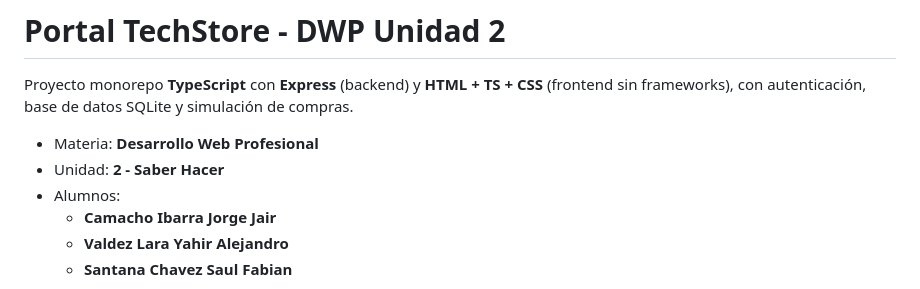
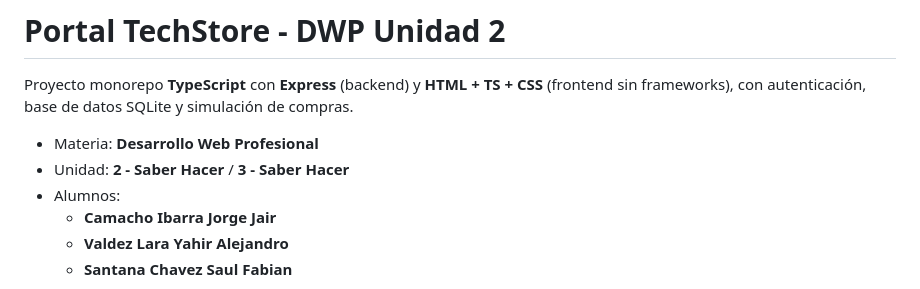
Before and after one commit to Ghost3119/u2-sh-dwp, a Markdown page: README.md, the part around the change. Drawn GitHub-style.

```diff
--- a/README.md
+++ b/README.md
@@ -3,7 +3,7 @@
 Proyecto monorepo **TypeScript** con **Express** (backend) y **HTML + TS + CSS** (frontend sin frameworks), con autenticación, base de datos SQLite y simulación de compras.
 
 - Materia: **Desarrollo Web Profesional**
-- Unidad: **2 - Saber Hacer**
+- Unidad: **2 - Saber Hacer** / **3 - Saber Hacer**
 - Alumnos:
     - **Camacho Ibarra Jorge Jair**
     - **Valdez Lara Yahir Alejandro**
```
